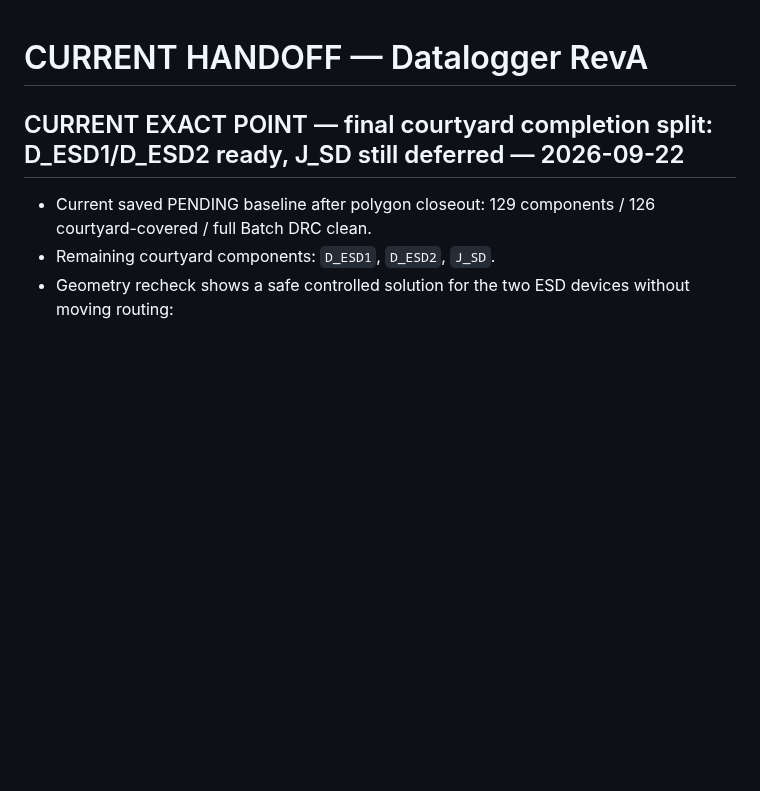
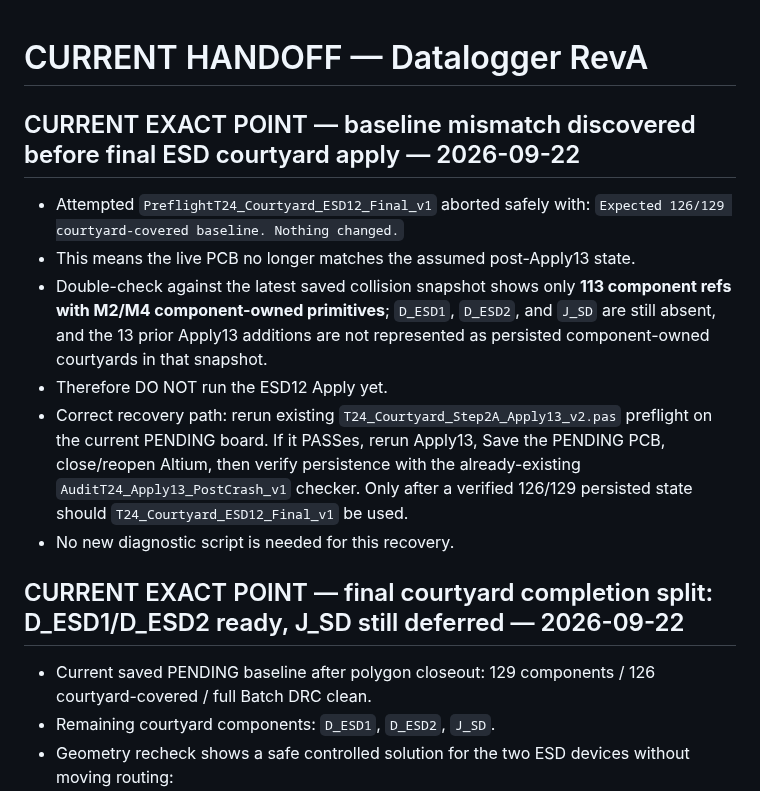
Before and after one commit to mohammadhpp/Datalogger-RevA, a Markdown page: AI_CONTINUITY/CURRENT_HANDOFF.md, the part around the change. Drawn GitHub-style; blank space fills up the shorter version.

Commit message:
T24 handoff: record courtyard baseline mismatch before ESD finalization

```diff
--- a/AI_CONTINUITY/CURRENT_HANDOFF.md
+++ b/AI_CONTINUITY/CURRENT_HANDOFF.md
@@ -1,4 +1,13 @@
 # CURRENT HANDOFF — Datalogger RevA
+
+## CURRENT EXACT POINT — baseline mismatch discovered before final ESD courtyard apply — 2026-09-22
+
+- Attempted `PreflightT24_Courtyard_ESD12_Final_v1` aborted safely with: `Expected 126/129 courtyard-covered baseline. Nothing changed.`
+- This means the live PCB no longer matches the assumed post-Apply13 state.
+- Double-check against the latest saved collision snapshot shows only **113 component refs with M2/M4 component-owned primitives**; `D_ESD1`, `D_ESD2`, and `J_SD` are still absent, and the 13 prior Apply13 additions are not represented as persisted component-owned courtyards in that snapshot.
+- Therefore DO NOT run the ESD12 Apply yet.
+- Correct recovery path: rerun existing `T24_Courtyard_Step2A_Apply13_v2.pas` preflight on the current PENDING board. If it PASSes, rerun Apply13, Save the PENDING PCB, close/reopen Altium, then verify persistence with the already-existing `AuditT24_Apply13_PostCrash_v1` checker. Only after a verified 126/129 persisted state should `T24_Courtyard_ESD12_Final_v1` be used.
+- No new diagnostic script is needed for this recovery.
 
 ## CURRENT EXACT POINT — final courtyard completion split: D_ESD1/D_ESD2 ready, J_SD still deferred — 2026-09-22
 
```
